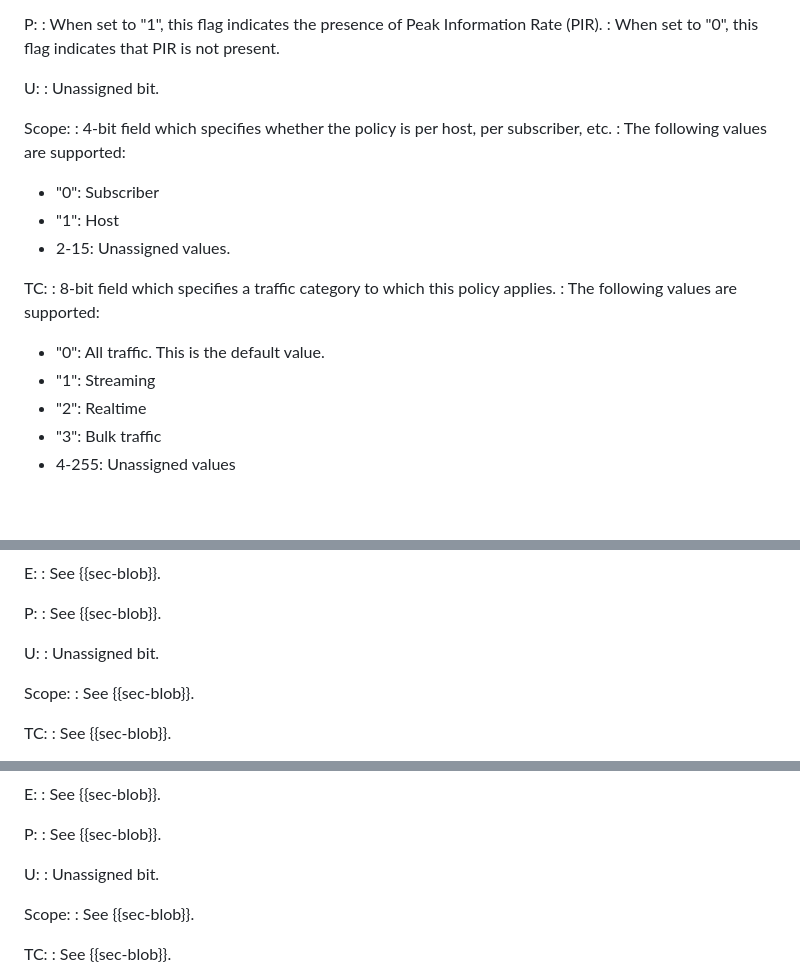
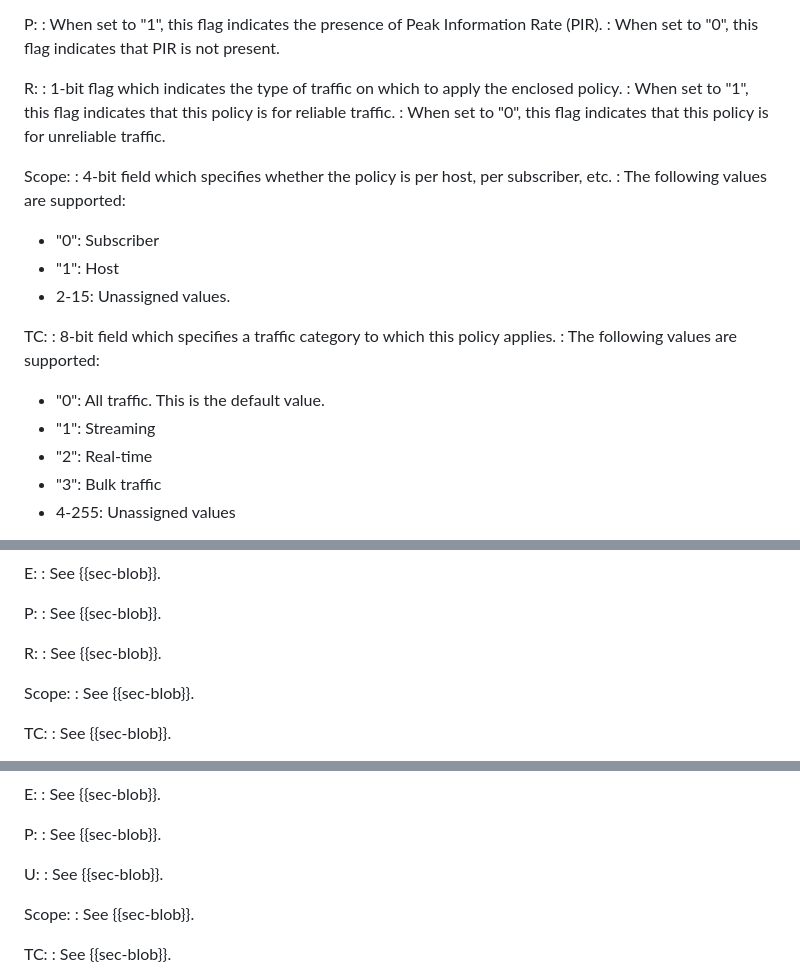
Before and after one commit to boucadair/draft-xxx-ac-rate-policy-discovery, a Markdown page: draft-brw-sconepro-rate-policy-discovery.md, 3 parts joined by grey strips. GitHub-like rendering; blank space fills up the shorter version.

Commit message:
Include unreliable/reliable indication

```diff
--- a/draft-brw-sconepro-rate-policy-discovery.md
+++ b/draft-brw-sconepro-rate-policy-discovery.md
@@ -310,8 +310,10 @@ P:
 : When set to "1", this flag indicates the presence of Peak Information Rate (PIR).
 : When set to "0", this flag indicates that PIR is not present.
 
-U:
-: Unassigned bit.
+R:
+: 1-bit flag which indicates the type of traffic on which to apply the enclosed policy.
+: When set to "1", this flag indicates that this policy is for reliable traffic.
+: When set to "0", this flag indicates that this policy is for unreliable traffic.
 
 Scope:
 : 4-bit field which specifies whether the policy is per host, per subscriber, etc.
@@ -327,7 +329,7 @@ TC:
 
   + "0": All traffic. This is the default value.
   + "1": Streaming
-  + "2": Realtime
+  + "2": Real-time
   + "3": Bulk traffic
   + 4-255: Unassigned values
 
@@ -435,8 +437,8 @@ E:
 P:
 : See {{sec-blob}}.
 
-U:
-: Unassigned bit.
+R:
+: See {{sec-blob}}.
 
 Scope:
 : See {{sec-blob}}.
@@ -585,7 +587,7 @@ P:
 : See {{sec-blob}}.
 
 U:
-: Unassigned bit.
+: See {{sec-blob}}.
 
 Scope:
 : See {{sec-blob}}.
```
Also changed, not shown: other parts of draft-brw-sconepro-rate-policy-discovery.md (+4 -4 lines).
